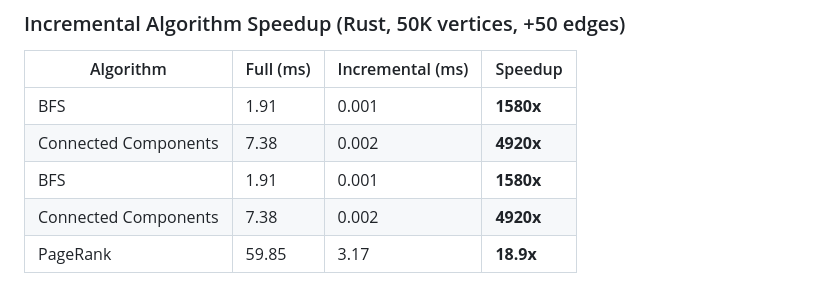
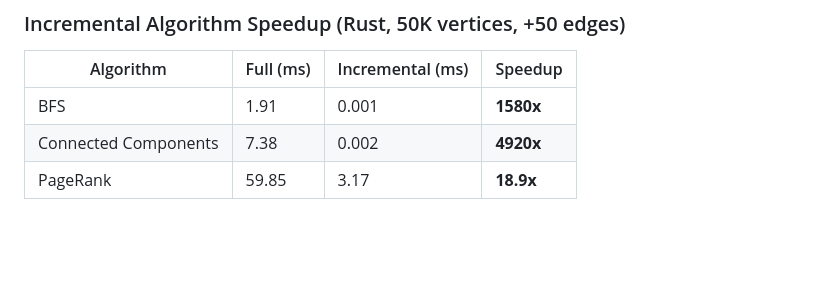
Before and after one commit to LittleLollipop/axolotl, a Markdown page: README.md, the part around the change. Rendered like a GitHub page; blank space fills up the shorter version.

Commit message:
fix: README 性能表 BFS/CC 重复行

```diff
--- a/README.md
+++ b/README.md
@@ -192,8 +192,6 @@ PR(v) = (1-d)/N + d × Σ PR(u) / out_degree(u)
 |-----------|-----------|-------------------|---------|
 | BFS | 1.91 | 0.001 | **1580x** |
 | Connected Components | 7.38 | 0.002 | **4920x** |
-| BFS | 1.91 | 0.001 | **1580x** |
-| Connected Components | 7.38 | 0.002 | **4920x** |
 | PageRank | 59.85 | 3.17 | **18.9x** |
 
 > **Reference (CPU-only)**: SSSP uses differential BFS achieving 197x (4.18ms → 0.021ms). Triangle Counting achieves 2.0x (48.95ms → 24.45ms). Both are CPU implementations without GPU acceleration, included as reference data points.
```
